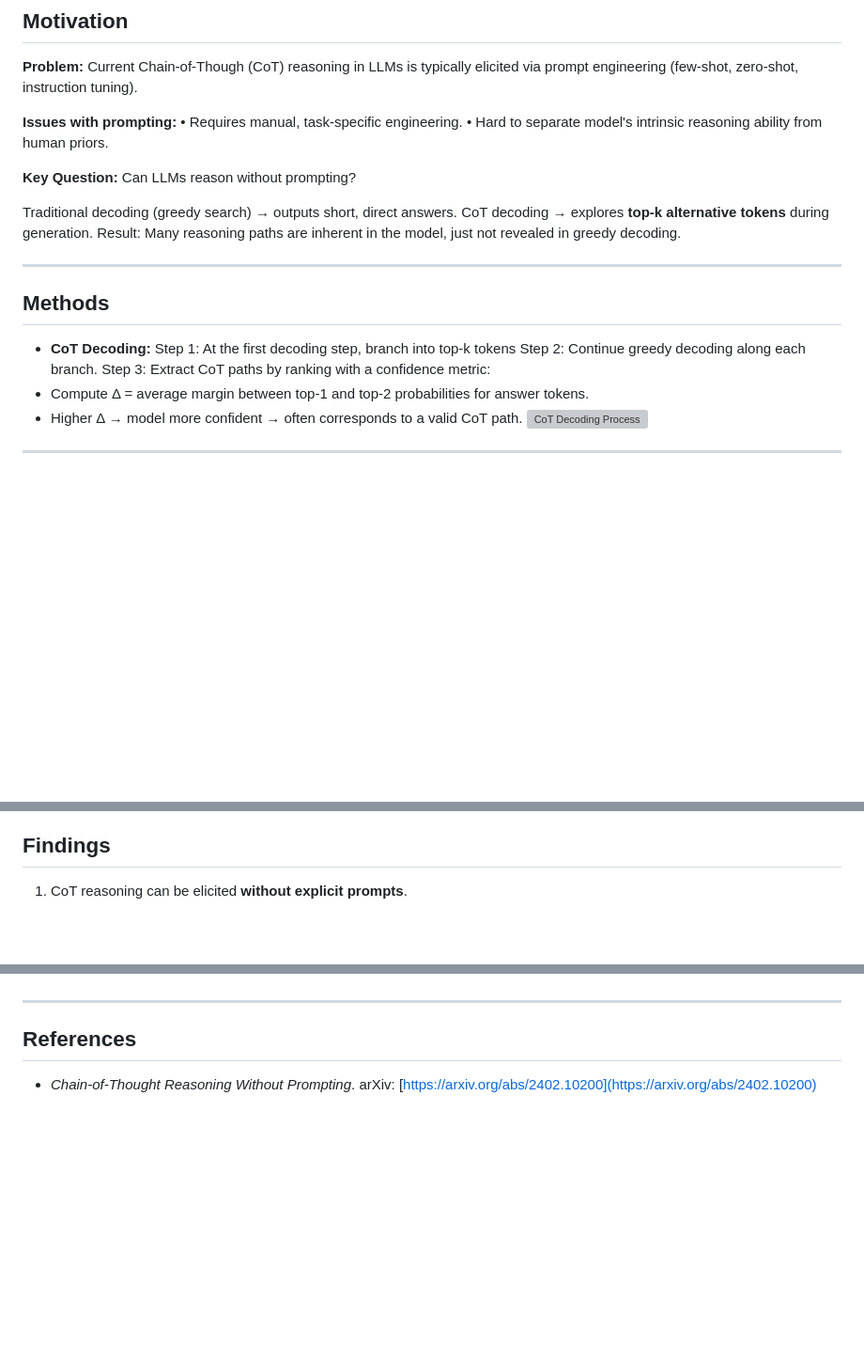
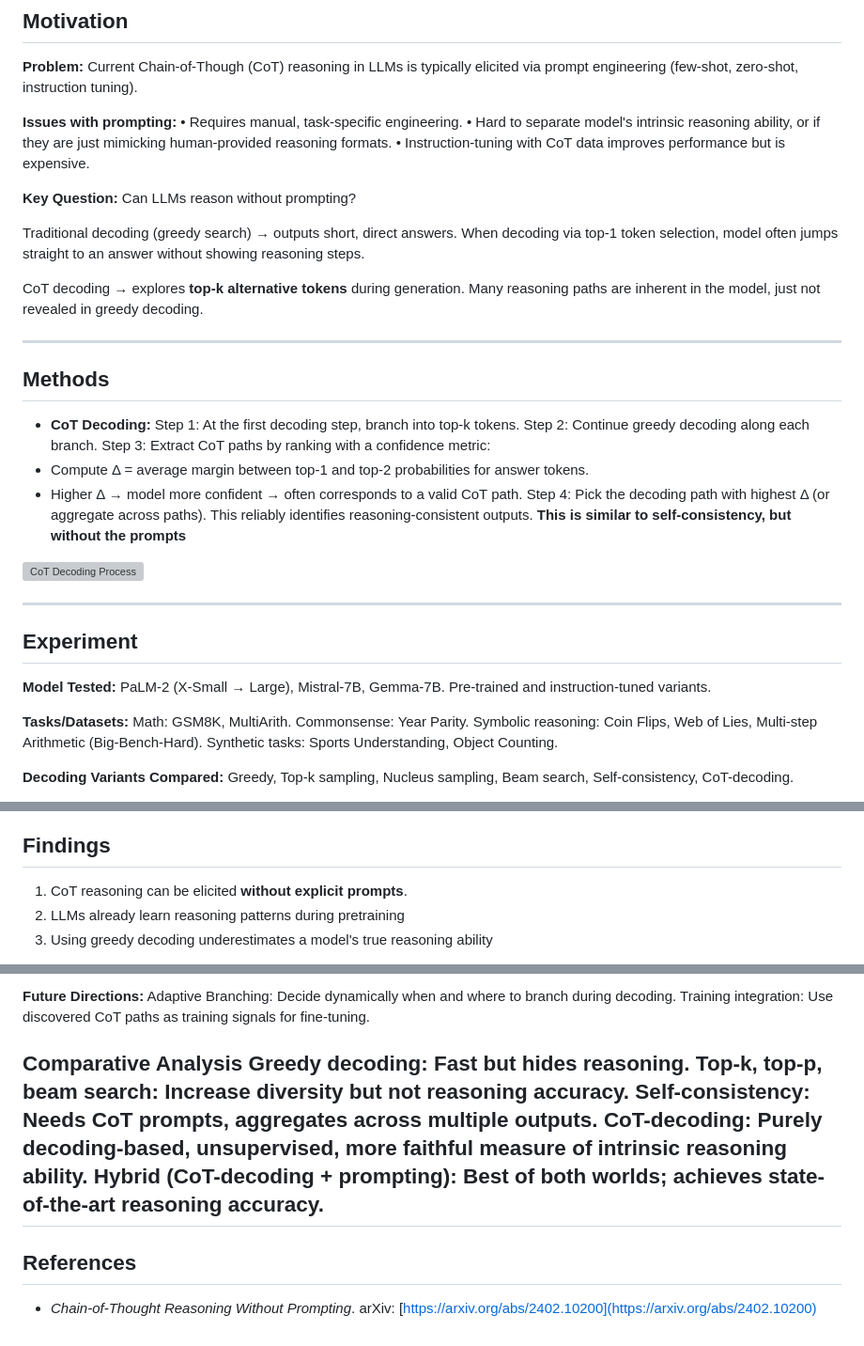
Before and after one commit to Enoch-Lee131/enoch-website, a Markdown page: notes/cot-without-prompting.md, 3 parts joined by grey strips. Shown: that part at 94% size. GitHub-like rendering; blank space fills up the shorter version; grey boxes are pictures that could not be loaded.

```diff
--- a/notes/cot-without-prompting.md
+++ b/notes/cot-without-prompting.md
@@ -10,27 +10,43 @@ summary: Paper explores how chain-of-thought reasoning can emerge without explic
 
 **Issues with prompting:**
 • Requires manual, task-specific engineering.
-• Hard to separate model's intrinsic reasoning ability from human priors.
+• Hard to separate model's intrinsic reasoning ability, or if they are just mimicking human-provided reasoning formats.
+• Instruction-tuning with CoT data improves performance but is expensive.
 
 **Key Question:** Can LLMs reason without prompting?
 
 Traditional decoding (greedy search) → outputs short, direct answers.
+When decoding via top-1 token selection, model often jumps straight to an answer without showing reasoning steps.
+
 CoT decoding → explores **top-k alternative tokens** during generation.
-Result: Many reasoning paths are inherent in the model, just not revealed in greedy decoding.
+Many reasoning paths are inherent in the model, just not revealed in greedy decoding.
 
 ---
 
 ## Methods
 - **CoT Decoding:**
-Step 1: At the first decoding step, branch into top-k tokens
+Step 1: At the first decoding step, branch into top-k tokens.
 Step 2: Continue greedy decoding along each branch.
 Step 3: Extract CoT paths by ranking with a confidence metric:
 - Compute Δ = average margin between top-1 and top-2 probabilities for answer tokens.
 - Higher Δ → model more confident → often corresponds to a valid CoT path.
+Step 4: Pick the decoding path with highest Δ (or aggregate across paths). This reliably identifies reasoning-consistent outputs.  **This is similar to self-consistency, but without the prompts**
+
 ![CoT Decoding Process](images/cot-decoding-diagram.png)
 
 ---
 
+## Experiment
+**Model Tested:**
+PaLM-2 (X-Small → Large), Mistral-7B, Gemma-7B.
+Pre-trained and instruction-tuned variants.
 
+**Tasks/Datasets:**
+Math: GSM8K, MultiArith.
+Commonsense: Year Parity.
+Symbolic reasoning: Coin Flips, Web of Lies, Multi-step Arithmetic (Big-Bench-Hard).
+Synthetic tasks: Sports Understanding, Object Counting.
 
+**Decoding Variants Compared:**
+Greedy, Top-k sampling, Nucleus sampling, Beam search, Self-consistency, CoT-decoding.
 
@@ -39,4 +56,6 @@ Step 3: Extract CoT paths by ranking with a confidence metric:
 
 ## Findings
 1. CoT reasoning can be elicited **without explicit prompts**.
+2. LLMs already learn reasoning patterns during pretraining
+3. Using greedy decoding underestimates a model's true reasoning ability
 
@@ -43,6 +63,14 @@ Step 3: Extract CoT paths by ranking with a confidence metric:
 
+**Future Directions:**
+Adaptive Branching: Decide dynamically when and where to branch during decoding.
+Training integration: Use discovered CoT paths as training signals for fine-tuning.
 
-
+**Comparative Analysis**
+Greedy decoding: Fast but hides reasoning.
+Top-k, top-p, beam search: Increase diversity but not reasoning accuracy.
+Self-consistency: Needs CoT prompts, aggregates across multiple outputs.
+CoT-decoding: Purely decoding-based, unsupervised, more faithful measure of intrinsic reasoning ability.
+Hybrid (CoT-decoding + prompting): Best of both worlds; achieves state-of-the-art reasoning accuracy.
 ---
 
 ## References
```
Also changed, not shown: other parts of notes/cot-without-prompting.md (+2 -0 lines), images/cot-greedy.png (added), images/cot-result.png (added).
